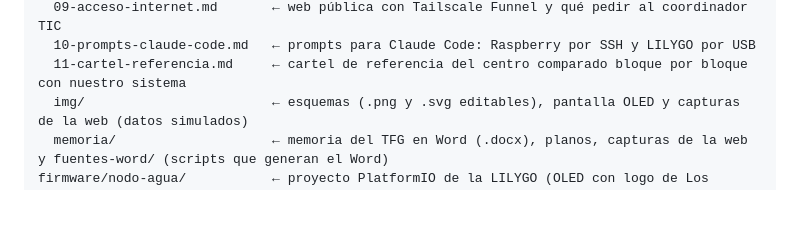
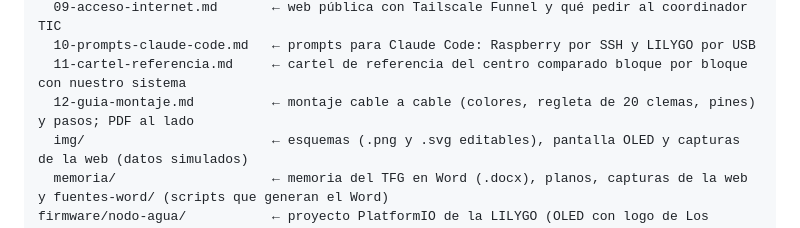
Before and after one commit to cmaaraver/TFG-2-STI-, a Markdown page: CLAUDE.md, the part around the change. Rendered like a GitHub page; blank space fills up the shorter version.

```diff
--- a/CLAUDE.md
+++ b/CLAUDE.md
@@ -95,6 +95,7 @@ docs/
   09-acceso-internet.md       ← web pública con Tailscale Funnel y qué pedir al coordinador TIC
   10-prompts-claude-code.md   ← prompts para Claude Code: Raspberry por SSH y LILYGO por USB
   11-cartel-referencia.md     ← cartel de referencia del centro comparado bloque por bloque con nuestro sistema
+  12-guia-montaje.md          ← montaje cable a cable (colores, regleta de 20 clemas, pines) y pasos; PDF al lado
   img/                        ← esquemas (.png y .svg editables), pantalla OLED y capturas de la web (datos simulados)
   memoria/                    ← memoria del TFG en Word (.docx), planos, capturas de la web y fuentes-word/ (scripts que generan el Word)
 firmware/nodo-agua/           ← proyecto PlatformIO de la LILYGO (OLED con logo de Los Viveros y temporizador del envío)
```
Also changed, not shown: README.md (+1 -0 lines), docs/03-conexionado-nodo.md (+3 -0 lines), docs/12-guia-montaje.md (added, +270 -0 lines), docs/img/montaje-visual.png (added), 3 other files.
